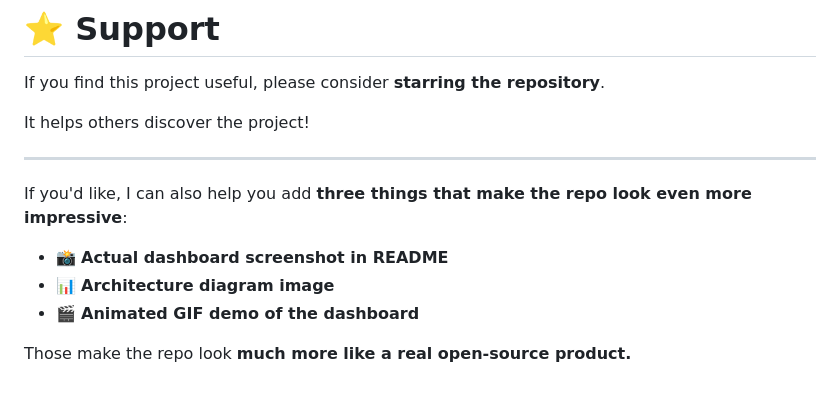
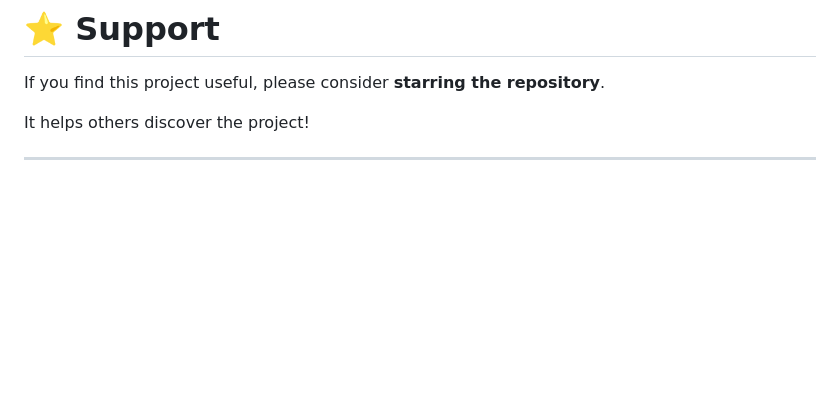
Before and after one commit to sagarpatil23192/sitepulse-monitor, a Markdown page: README.md, the part around the change. GitHub-like rendering; blank space fills up the shorter version.

```diff
--- a/README.md
+++ b/README.md
@@ -246,11 +246,3 @@ If you find this project useful, please consider **starring the repository**.
 It helps others discover the project!
 
 ---
-
-If you'd like, I can also help you add **three things that make the repo look even more impressive**:
-
-* 📸 **Actual dashboard screenshot in README**
-* 📊 **Architecture diagram image**
-* 🎬 **Animated GIF demo of the dashboard**
-
-Those make the repo look **much more like a real open-source product.**
```
